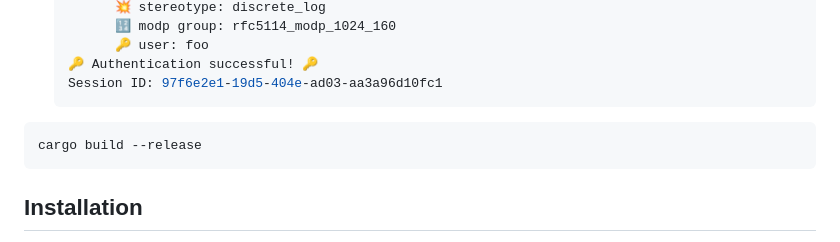
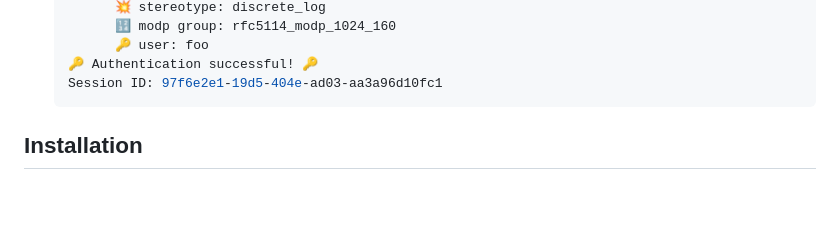
Before and after one commit to 10d9e/zk-pass, a Markdown page: README.md, the part around the change. Rendered like a GitHub page; blank space fills up the shorter version.

````diff
--- a/README.md
+++ b/README.md
@@ -54,10 +54,6 @@ Note: This table shows a subset of possible combinations focusing on `type`, `cu
    🔑 Authentication successful! 🔑
    Session ID: 97f6e2e1-19d5-404e-ad03-aa3a96d10fc1
    ```
-
-```bash
-cargo build --release
-```
 
 ## Installation
 Ensure that the ZKPass server application is installed on your system. If it's not already installed, follow the provided installation instructions.
````
